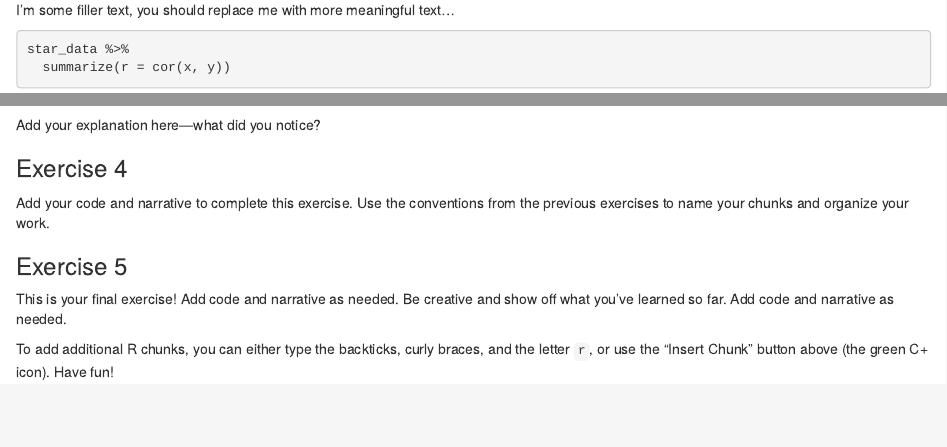
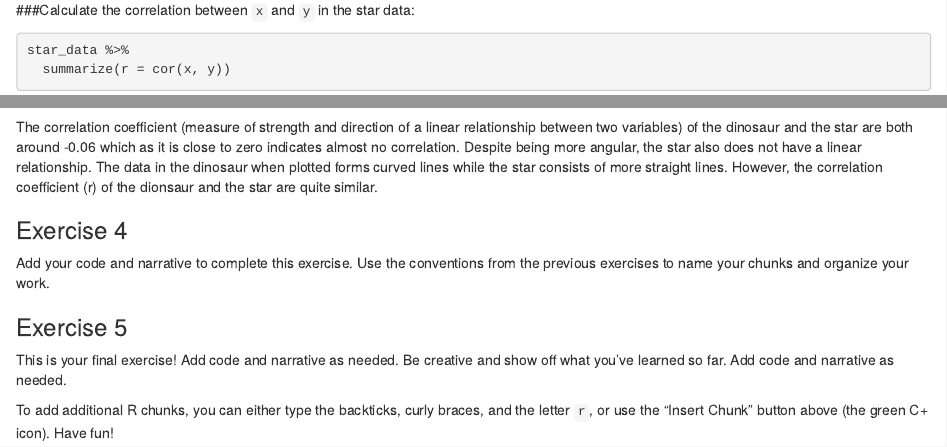
Before and after one commit to LillyMcClendon/Lab01, an R Markdown document (lab-01-hello-r.Rmd): the page in a window 1100 px wide, from 1580 px down before the commit and from 1290 px down after it, and a second part further down, joined at a grey line. Rendered offline with R 4.5, knitr and Pandoc, with nearby package versions; some code elsewhere in the file could not run offline.

Commit message:
Added answer for Ex3

````diff
--- a/lab-01-hello-r.Rmd
+++ b/lab-01-hello-r.Rmd
@@ -38,10 +36,11 @@ dino_data <- datasaurus_dozen %>%
-```{r plot-dino, fig.height=3, fig.width=6}
+
+###Visualize the dino data
+```{r plot-dino2, fig.height=3, fig.width=6}
 ggplot(data = dino_data, mapping = aes(x = x, y = y)) +
   geom_point()
 ```
 
-Calculate the correlation between `x` and `y` in this dataset:
-
+###Calculate the correlation between `x` and `y` in this dataset:
 ```{r cor-dino}
 dino_data %>%
   summarize(r = cor(x, y))
@@ -59 +53 @@ To finish, clean up the narrative by removing these instructions.
-```{r plot-star}
+###Plot the star data in the dataset
@@ -70,20 +56,19 @@ star_data <- datasaurus_dozen %>%
   filter(dataset == "star")
 ```
 
-###Visualize the data
-```{r plot-star, fig.height=3, fig.width=6}
+###Visualize the star data
+```{r plot-star2, fig.height=3, fig.width=6}
 ggplot(data = star_data, mapping = aes(x = x, y = y)) +
   geom_point()
 ```
 
-
-I'm some filler text, you should replace me with more meaningful text...
-
+###Calculate the correlation between `x` and `y` in the star data:
 ```{r cor-star}
 star_data %>%
   summarize(r = cor(x, y))
 ```
-Add your explanation here—what did you notice?
+
+The correlation coefficient (measure of strength and direction of a linear relationship between two variables) of the dinosaur and the star are both around -0.06 which as it is close to zero indicates almost no correlation. Despite being more angular, the star also does not have a linear relationship. The data in the dinosaur when plotted forms curved lines while the star consists of more straight lines. However, the correlation coefficient (r) of the dionsaur and the star are quite similar.
 
 
 ### Exercise 4
````
Also changed, not shown: lab-01-hello-r.html, lab-01-hello-r.Rmd (17 more changed lines), 1 other file.
